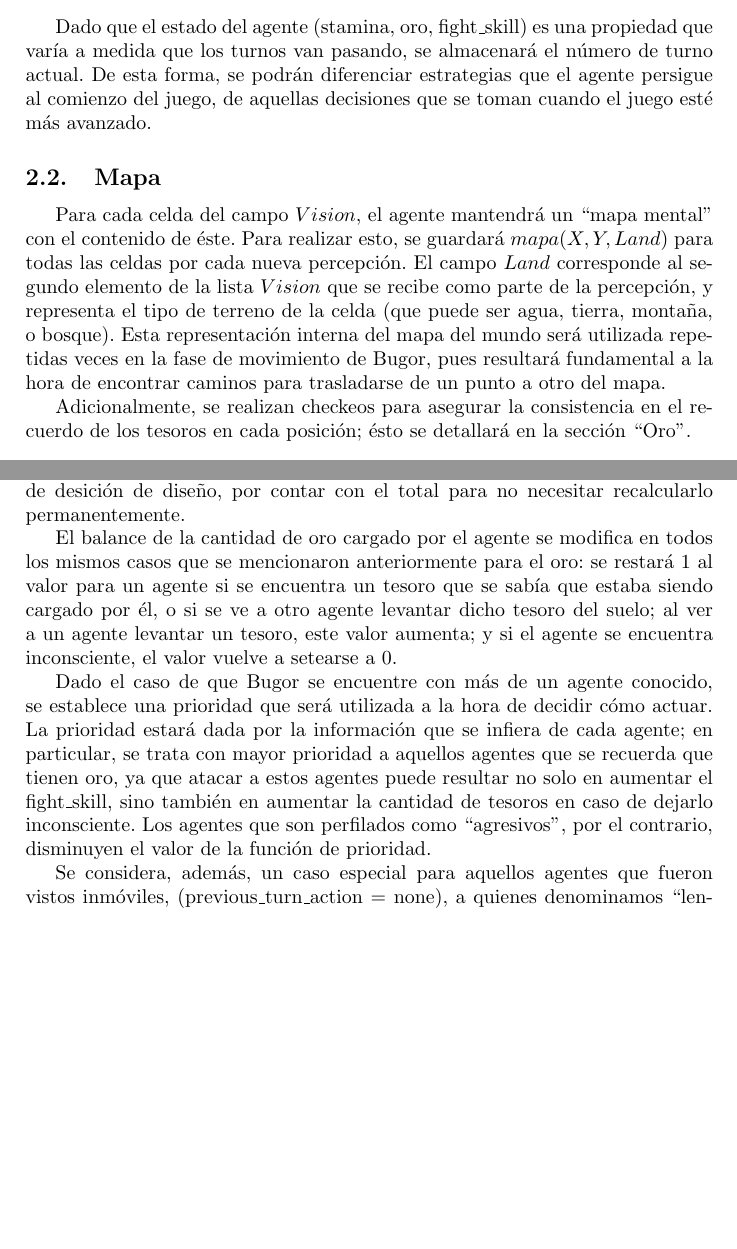
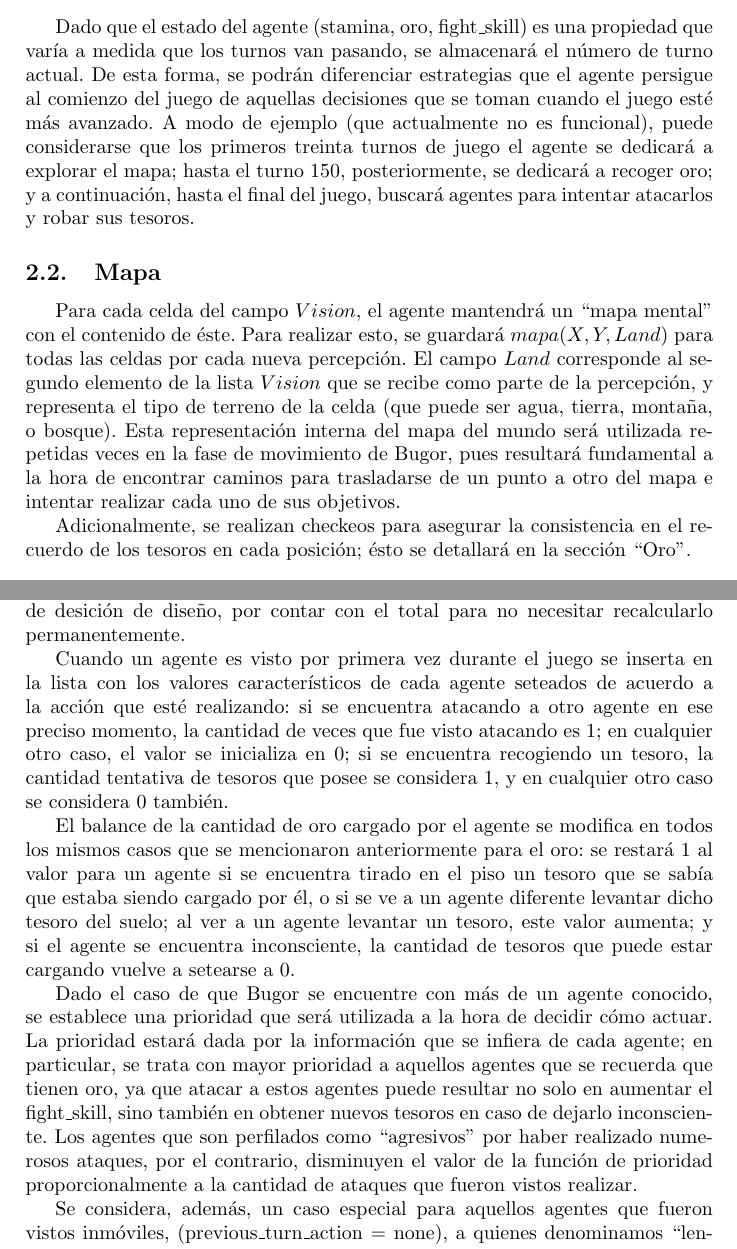
Before and after one commit to diegomarcov/AI-Agent, a LaTeX document (doc/Entrega1.tex): two parts of pages 3 and 5 of 5 before the commit and two parts of pages 3 and 5 of 6 after it, joined at a grey line, cut so that both start at the same text, the shorter picture padded with empty space. Compiled offline with pdfLaTeX.

Commit message:
Modificados varios detalles del informe.

```diff
--- a/doc/Entrega1.tex
+++ b/doc/Entrega1.tex
@@ -42,11 +42,11 @@ showstringspaces=false}
 \section{Percepciones}
 	\subsection{Turno}
 
-	Dado que el estado del agente (stamina, oro, fight\_skill) es una propiedad que var\'ia a medida que los turnos van pasando, se almacenar\'a el n\'umero de turno actual. De esta forma, se podr\'an diferenciar estrategias que el agente persigue al comienzo del juego, de aquellas decisiones que se toman cuando el juego est\'e m\'as avanzado.
+	Dado que el estado del agente (stamina, oro, fight\_skill) es una propiedad que var\'ia a medida que los turnos van pasando, se almacenar\'a el n\'umero de turno actual. De esta forma, se podr\'an diferenciar estrategias que el agente persigue al comienzo del juego de aquellas decisiones que se toman cuando el juego est\'e m\'as avanzado. A modo de ejemplo (que actualmente no es funcional), puede considerarse que los primeros treinta turnos de juego el agente se dedicar\'a a explorar el mapa; hasta el turno 150, posteriormente, se dedicar\'a a recoger oro; y a continuaci\'on, hasta el final del juego, buscar\'a agentes para intentar atacarlos y robar sus tesoros.
 
 	\subsection{Mapa}
 
-	Para cada celda del campo $Vision$, el agente mantendr\'a un ``mapa mental'' con el contenido de \'este. Para realizar esto, se guardar\'a $mapa(X, Y, Land)$ para todas las celdas por cada nueva percepci\'on. El campo $Land$ corresponde al segundo elemento de la lista $Vision$ que se recibe como parte de la percepci\'on, y representa el tipo de terreno de la celda (que puede ser agua, tierra, monta\~na, o bosque). Esta representaci\'on interna del mapa del mundo ser\'a utilizada repetidas veces en la fase de movimiento de Bugor, pues resultar\'a fundamental a la hora de encontrar caminos para trasladarse de un punto a otro del mapa.
+	Para cada celda del campo $Vision$, el agente mantendr\'a un ``mapa mental'' con el contenido de \'este. Para realizar esto, se guardar\'a $mapa(X, Y, Land)$ para todas las celdas por cada nueva percepci\'on. El campo $Land$ corresponde al segundo elemento de la lista $Vision$ que se recibe como parte de la percepci\'on, y representa el tipo de terreno de la celda (que puede ser agua, tierra, monta\~na, o bosque). Esta representaci\'on interna del mapa del mundo ser\'a utilizada repetidas veces en la fase de movimiento de Bugor, pues resultar\'a fundamental a la hora de encontrar caminos para trasladarse de un punto a otro del mapa e intentar realizar cada uno de sus objetivos.
 
 	Adicionalmente, se realizan checkeos para asegurar la consistencia en el recuerdo de los tesoros en cada posici\'on; \'esto se detallar\'a en la secci\'on ``Oro''.
 
@@ -78,9 +78,11 @@ showstringspaces=false}
 
 	Para cada uno de los agentes de la lista se mantiene cierta informaci\'on que ser\'a utilizada a la hora de definir el comportamiento de Bugor; naturalmente el nombre del agente, la cantidad de veces que fue visto atacando a otros, la cantidad de tesoros que se cree que el agente carga, y si existe cierta posibilidad de que el agente sea ``lento''. El hecho de que el agente haya sido visto atacando a otros implica que es agresivo, por lo que se evitar\'a a aquellos que tengan una cantidad numerosa de ataques realizados. Si bien esto no es una medida directa para medir el fight\_skill del rival (pues para eso ser\'ia necesario considerar los ataques que efectivamente produjeron da\~no), s\'i permite caracterizar el perfil del agente. Un agente considerado ``agresivo'' tiene mayor probabilidad de aumentar su fight\_skill mientras se encuentra fuera del rango de visi\'on de Bugor. La cantidad de oro que (se cree que) el rival est\'a cargando puede inferirse gracias a la representaci\'on del oro mencionada anteriormente, pero se opt\'o, a modo de desici\'on de dise\~no, por contar con el total para no necesitar recalcularlo permanentemente.
 
-	El balance de la cantidad de oro cargado por el agente se modifica en todos los mismos casos que se mencionaron anteriormente para el oro: se restar\'a 1 al valor para un agente si se encuentra un tesoro que se sab\'ia que estaba siendo cargado por \'el, o si se ve a otro agente levantar dicho tesoro del suelo; al ver a un agente levantar un tesoro, este valor aumenta; y si el agente se encuentra inconsciente, el valor vuelve a setearse a 0.
+	Cuando un agente es visto por primera vez durante el juego se inserta en la lista con los valores caracter\'isticos de cada agente seteados de acuerdo a la acci\'on que est\'e realizando: si se encuentra atacando a otro agente en ese preciso momento, la cantidad de veces que fue visto atacando es 1; en cualquier otro caso, el valor se inicializa en 0; si se encuentra recogiendo un tesoro, la cantidad tentativa de tesoros que posee se considera 1, y en cualquier otro caso se considera 0 tambi\'en.
 
-	Dado el caso de que Bugor se encuentre con m\'as de un agente conocido, se establece una prioridad que ser\'a utilizada a la hora de decidir c\'omo actuar. La prioridad estar\'a dada por la informaci\'on que se infiera de cada agente; en particular, se trata con mayor prioridad a aquellos agentes que se recuerda que tienen oro, ya que atacar a estos agentes puede resultar no solo en aumentar el fight\_skill, sino tambi\'en en aumentar la cantidad de tesoros en caso de dejarlo inconsciente. Los agentes que son perfilados como ``agresivos'', por el contrario, disminuyen el valor de la funci\'on de prioridad.
+	El balance de la cantidad de oro cargado por el agente se modifica en todos los mismos casos que se mencionaron anteriormente para el oro: se restar\'a 1 al valor para un agente si se encuentra tirado en el piso un tesoro que se sab\'ia que estaba siendo cargado por \'el, o si se ve a un agente diferente levantar dicho tesoro del suelo; al ver a un agente levantar un tesoro, este valor aumenta; y si el agente se encuentra inconsciente, la cantidad de tesoros que puede estar cargando vuelve a setearse a 0.
+
+	Dado el caso de que Bugor se encuentre con m\'as de un agente conocido, se establece una prioridad que ser\'a utilizada a la hora de decidir c\'omo actuar. La prioridad estar\'a dada por la informaci\'on que se infiera de cada agente; en particular, se trata con mayor prioridad a aquellos agentes que se recuerda que tienen oro, ya que atacar a estos agentes puede resultar no solo en aumentar el fight\_skill, sino tambi\'en en obtener nuevos tesoros en caso de dejarlo inconsciente. Los agentes que son perfilados como ``agresivos'' por haber realizado numerosos ataques, por el contrario, disminuyen el valor de la funci\'on de prioridad proporcionalmente a la cantidad de ataques que fueron vistos realizar.
 
 	Se considera, adem\'as, un caso especial para aquellos agentes que fueron vistos inm\'oviles, (previous\_turn\_action = none), a quienes denominamos ``lentos''. El caso de que alg\'un agente piense durante demasiado tiempo y pierda un turno puede significar cierta ventaja a la hora de atacarlo. Es por esto que, si se presenta este caso, el valor de la funci\'on de prioridad autom\'aticamente se duplica, marcando grandes diferencias en agentes que tengan prioridades para ser atacados similares.
 
```
Also changed, not shown: doc/Entrega1.tex (8 more changed lines).
